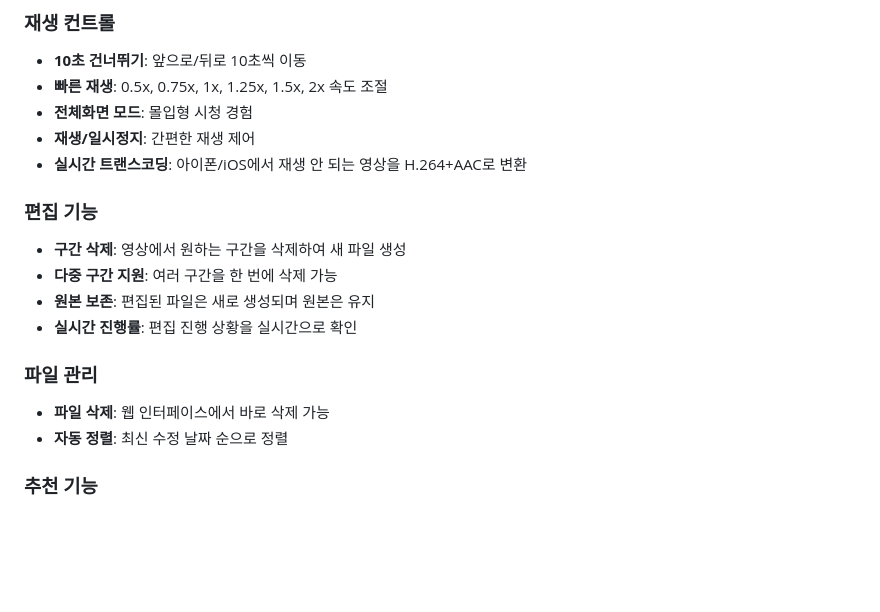
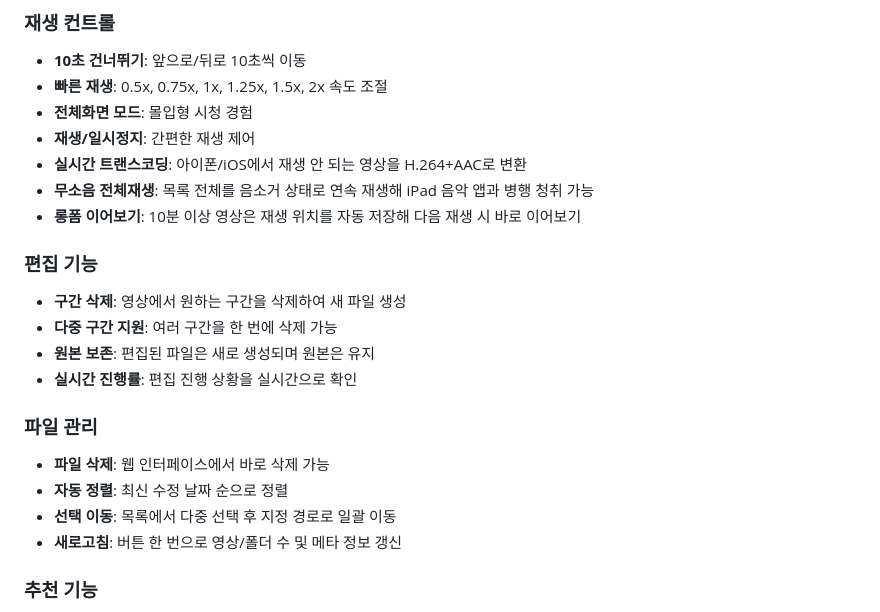
Before and after one commit to blue-code/FlexPlay, a Markdown page: README.md, the part around the change. Rendered like a GitHub page; blank space fills up the shorter version.

Commit message:
Document new playback and bulk move features

```diff
--- a/README.md
+++ b/README.md
@@ -17,6 +17,8 @@ Python Flask 기반의 올인원 영상 재생 및 편집 솔루션입니다.
 - **전체화면 모드**: 몰입형 시청 경험
 - **재생/일시정지**: 간편한 재생 제어
 - **실시간 트랜스코딩**: 아이폰/iOS에서 재생 안 되는 영상을 H.264+AAC로 변환
+- **무소음 전체재생**: 목록 전체를 음소거 상태로 연속 재생해 iPad 음악 앱과 병행 청취 가능
+- **롱폼 이어보기**: 10분 이상 영상은 재생 위치를 자동 저장해 다음 재생 시 바로 이어보기
 
 ### 편집 기능
 - **구간 삭제**: 영상에서 원하는 구간을 삭제하여 새 파일 생성
@@ -27,6 +29,8 @@ Python Flask 기반의 올인원 영상 재생 및 편집 솔루션입니다.
 ### 파일 관리
 - **파일 삭제**: 웹 인터페이스에서 바로 삭제 가능
 - **자동 정렬**: 최신 수정 날짜 순으로 정렬
+- **선택 이동**: 목록에서 다중 선택 후 지정 경로로 일괄 이동
+- **새로고침**: 버튼 한 번으로 영상/폴더 수 및 메타 정보 갱신
 
 ### 추천 기능
 - **최근 재생 목록**: 최근에 본 영상 5개를 표시
```
